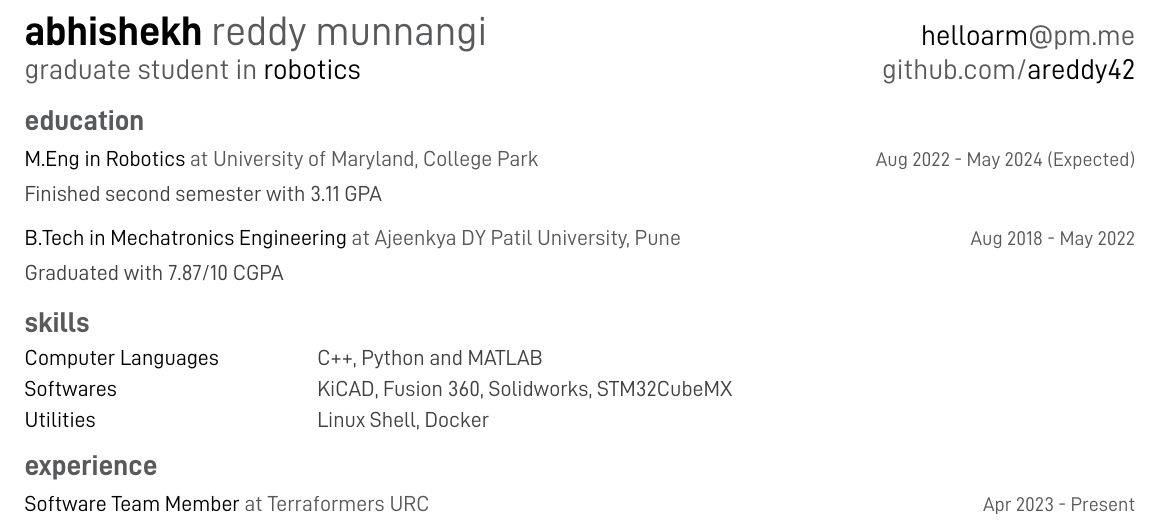
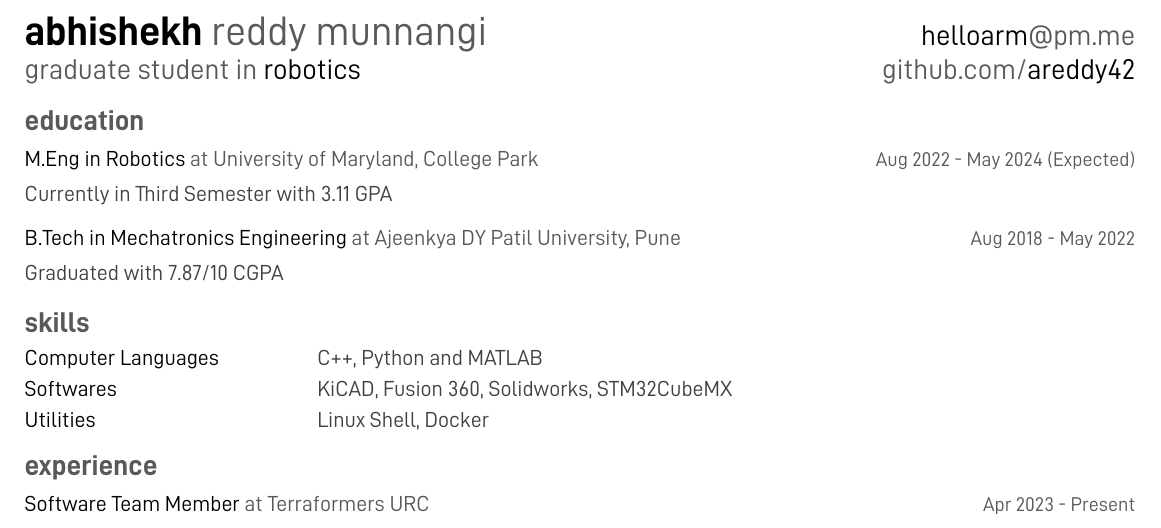
Before and after one commit to armgits/eon-resume, a LaTeX CV (resume.tex, which reads sections/education.tex): part of the page, cut so that both start at the same text. Compiled offline with XeLaTeX.

Commit message:
Updated to current semester

```diff
--- a/sections/education.tex
+++ b/sections/education.tex
@@ -5,7 +5,7 @@
     {University of Maryland, College Park}
     {Aug 2022 - May 2024 (Expected)}
 
-    \item Finished second semester with 3.11 GPA
+    \item Currently in Third Semester with 3.11 GPA
 
   \end{school}
 
```
